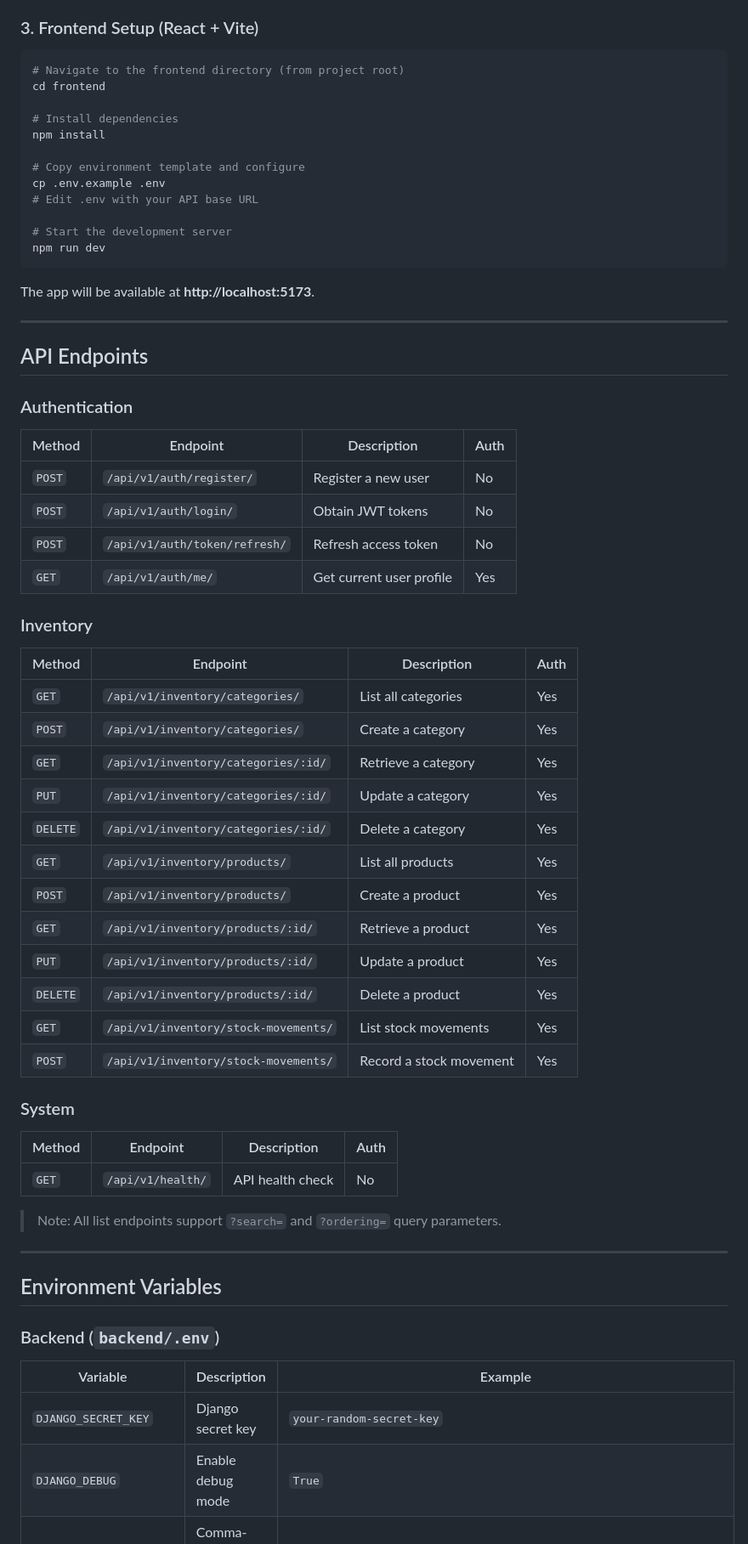
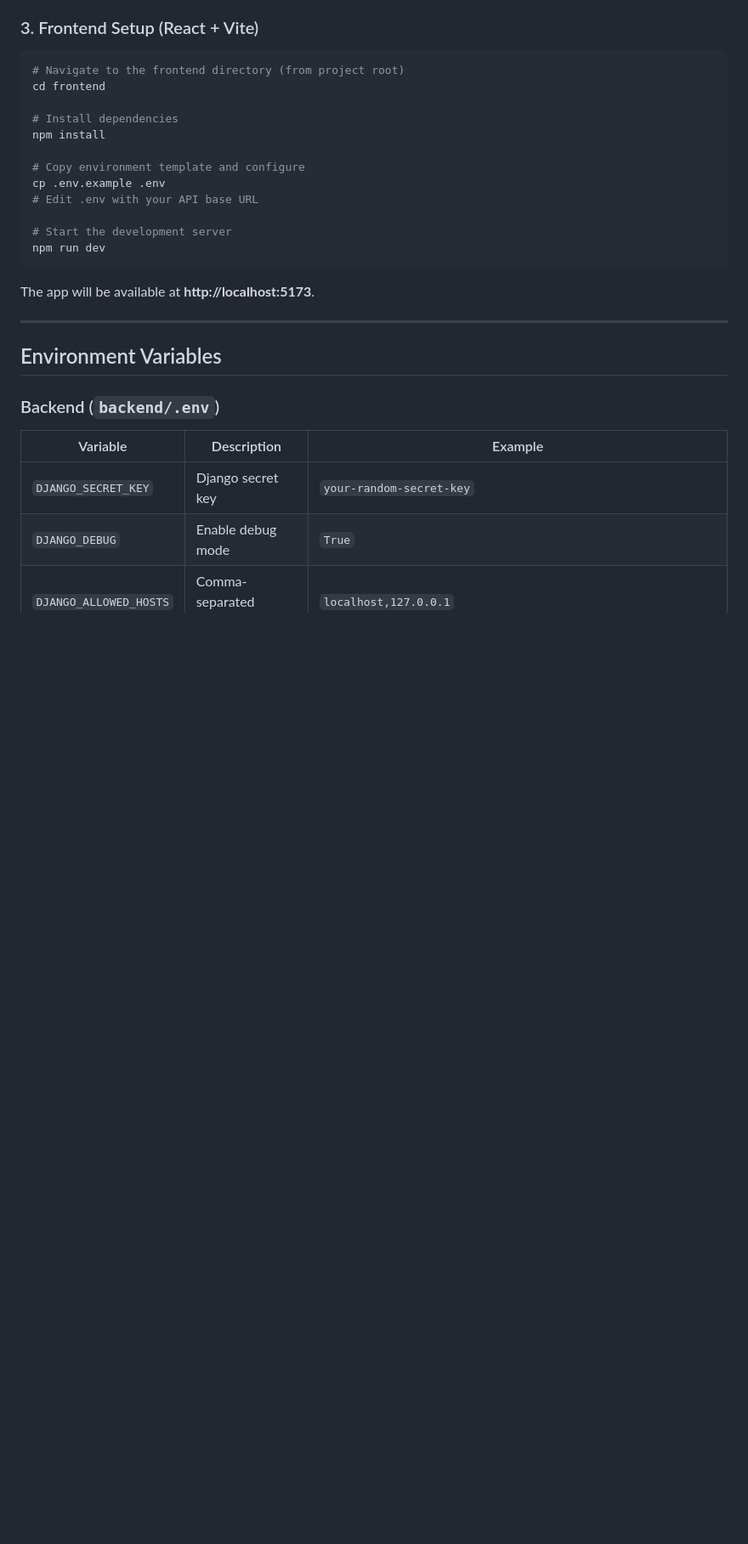
Before and after one commit to janlweh1/cutwise-god-, a Markdown page: README.md, the part around one of its changes. Shown at 85% size. Drawn GitHub-style; blank space fills up the shorter version.

Commit message:
docs: remove outdated API documentation and update database connection example in README

```diff
--- a/README.md
+++ b/README.md
@@ -231,44 +231,6 @@ The app will be available at **http://localhost:5173**.
 
 ---
 
-## API Endpoints
-
-### Authentication
-
-| Method | Endpoint | Description | Auth |
-|---|---|---|---|
-| `POST` | `/api/v1/auth/register/` | Register a new user | No |
-| `POST` | `/api/v1/auth/login/` | Obtain JWT tokens | No |
-| `POST` | `/api/v1/auth/token/refresh/` | Refresh access token | No |
-| `GET` | `/api/v1/auth/me/` | Get current user profile | Yes |
-
-### Inventory
-
-| Method | Endpoint | Description | Auth |
-|---|---|---|---|
-| `GET` | `/api/v1/inventory/categories/` | List all categories | Yes |
-| `POST` | `/api/v1/inventory/categories/` | Create a category | Yes |
-| `GET` | `/api/v1/inventory/categories/:id/` | Retrieve a category | Yes |
-| `PUT` | `/api/v1/inventory/categories/:id/` | Update a category | Yes |
-| `DELETE` | `/api/v1/inventory/categories/:id/` | Delete a category | Yes |
-| `GET` | `/api/v1/inventory/products/` | List all products | Yes |
-| `POST` | `/api/v1/inventory/products/` | Create a product | Yes |
-| `GET` | `/api/v1/inventory/products/:id/` | Retrieve a product | Yes |
-| `PUT` | `/api/v1/inventory/products/:id/` | Update a product | Yes |
-| `DELETE` | `/api/v1/inventory/products/:id/` | Delete a product | Yes |
-| `GET` | `/api/v1/inventory/stock-movements/` | List stock movements | Yes |
-| `POST` | `/api/v1/inventory/stock-movements/` | Record a stock movement | Yes |
-
-### System
-
-| Method | Endpoint | Description | Auth |
-|---|---|---|---|
-| `GET` | `/api/v1/health/` | API health check | No |
-
-> Note: All list endpoints support `?search=` and `?ordering=` query parameters.
-
----
-
 ## Environment Variables
 
 ### Backend (`backend/.env`)
```
Also changed, not shown: other parts of README.md (+1 -1 lines).
